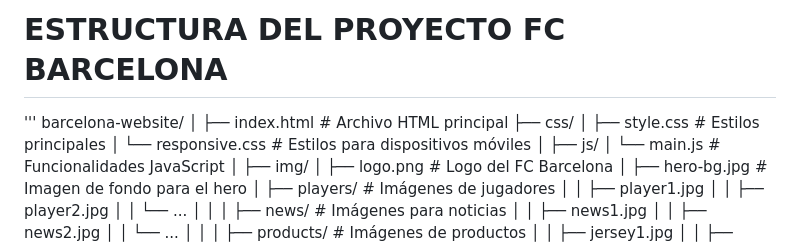
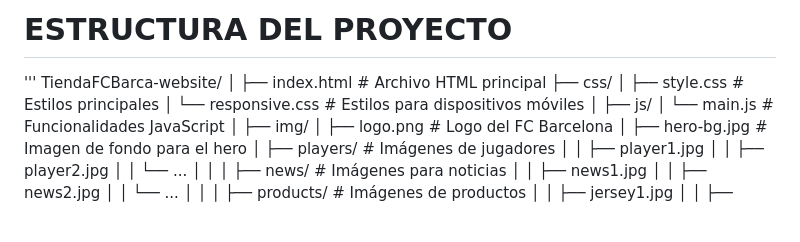
Before and after one commit to Atoche10/WedTiendaBarcelona, a Markdown page: README.md, the part around the change. GitHub-like rendering; blank space fills up the shorter version.

```diff
--- a/README.md
+++ b/README.md
@@ -1,6 +1,6 @@
-# ESTRUCTURA DEL PROYECTO FC BARCELONA
+# ESTRUCTURA DEL PROYECTO
 '''
-barcelona-website/
+TiendaFCBarca-website/
 │
 ├── index.html            # Archivo HTML principal
 ├── css/
```
